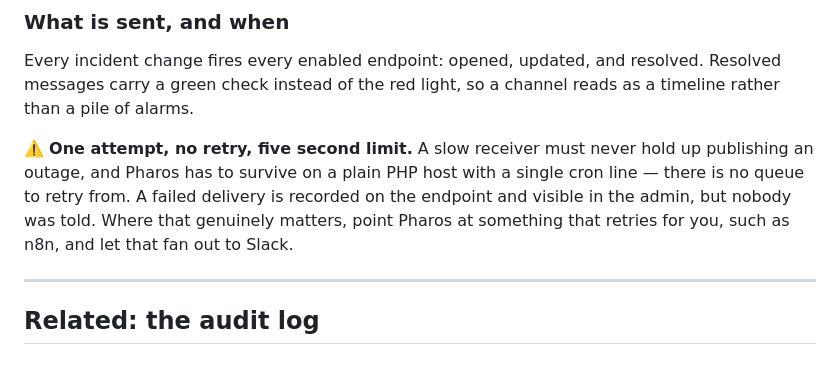
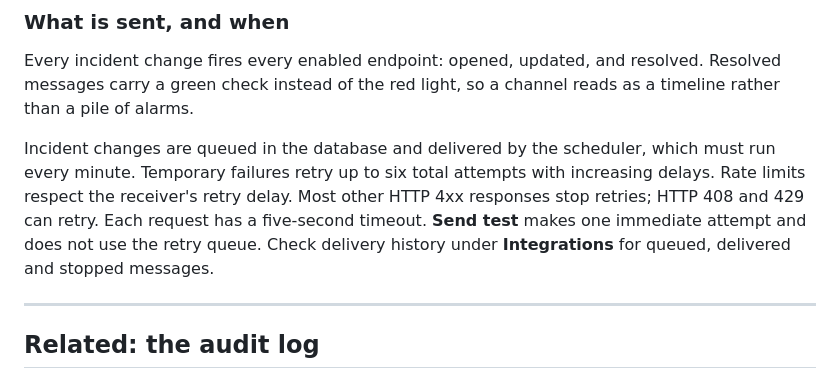
Before and after one commit to Solutionmax/pharos, a Markdown page: docs/notifications.md, the part around one of its changes. Drawn GitHub-style.

```diff
--- a/docs/notifications.md
+++ b/docs/notifications.md
@@ -150,12 +151,13 @@ Every incident change fires every enabled endpoint: opened, updated, and
 resolved. Resolved messages carry a green check instead of the red light, so a
 channel reads as a timeline rather than a pile of alarms.
 
-⚠️ **One attempt, no retry, five second limit.** A slow receiver must never hold
-up publishing an outage, and Pharos has to survive on a plain PHP host with a
-single cron line — there is no queue to retry from. A failed delivery is
-recorded on the endpoint and visible in the admin, but nobody was told. Where
-that genuinely matters, point Pharos at something that retries for you, such as
-n8n, and let that fan out to Slack.
+Incident changes are queued in the database and delivered by the scheduler,
+which must run every minute. Temporary failures retry up to six total attempts
+with increasing delays. Rate limits respect the receiver's retry delay.
+Most other HTTP 4xx responses stop retries; HTTP 408 and 429 can retry.
+Each request has a five-second timeout. **Send test** makes one immediate
+attempt and does not use the retry queue. Check delivery history under
+**Integrations** for queued, delivered and stopped messages.
 
 ---
 
```
Also changed, not shown: other parts of docs/notifications.md (+45 -10 lines), README.md (+3 -1 lines).
